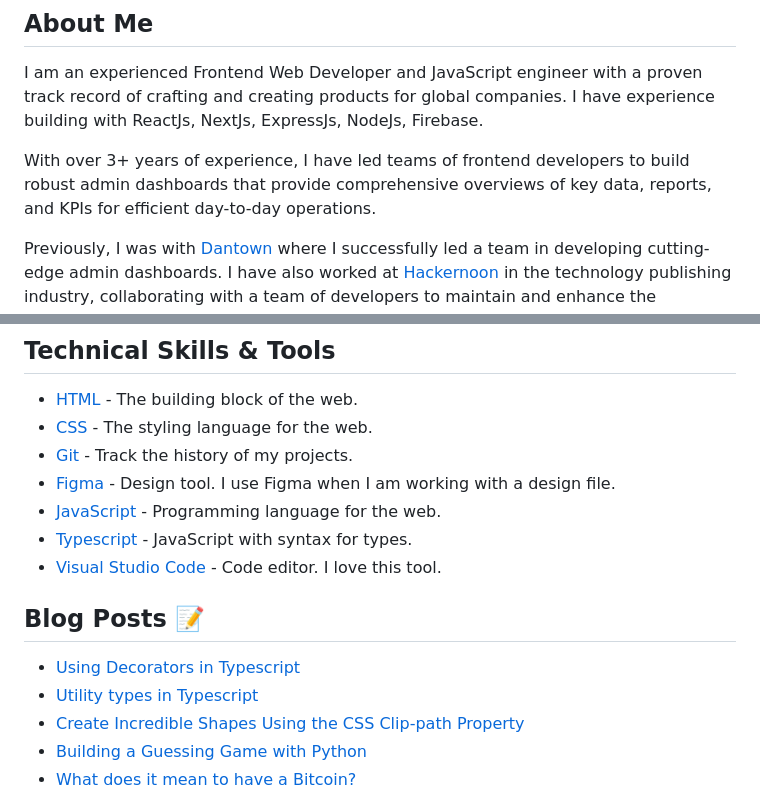
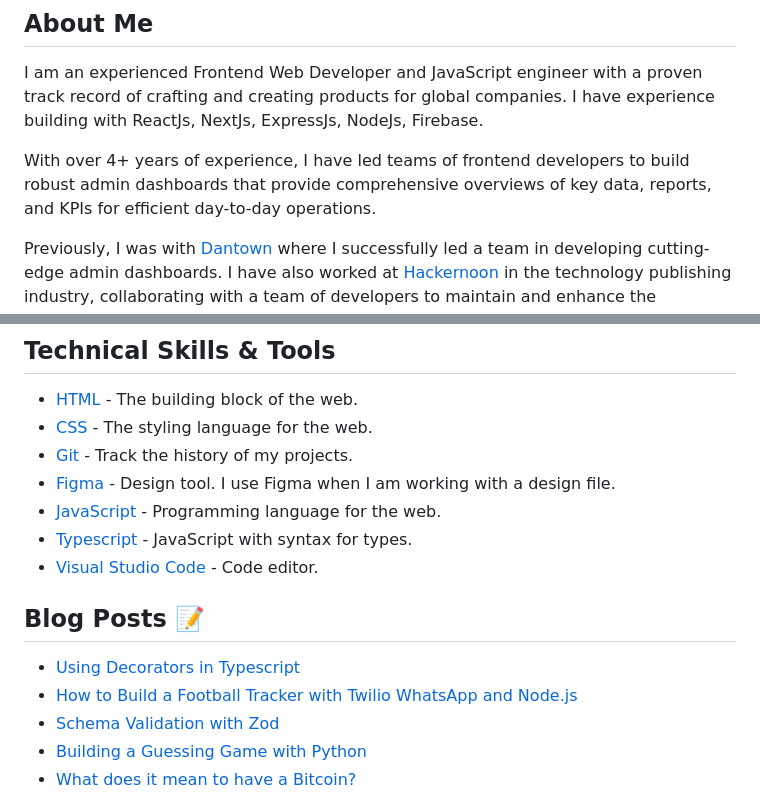
Before and after one commit to andemosa/andemosa, a Markdown page: README.md, 2 parts joined by grey strips. Drawn GitHub-style.

```diff
--- a/README.md
+++ b/README.md
@@ -8,7 +8,7 @@
 
 I am an experienced Frontend Web Developer and JavaScript engineer with a proven track record of crafting and creating products for global companies. I have experience building with ReactJs, NextJs, ExpressJs, NodeJs, Firebase.
 
-With over 3+ years of experience, I have led teams of frontend developers to build robust admin dashboards that provide comprehensive overviews of key data, reports, and KPIs for efficient day-to-day operations.
+With over 4+ years of experience, I have led teams of frontend developers to build robust admin dashboards that provide comprehensive overviews of key data, reports, and KPIs for efficient day-to-day operations.
 
 Previously, I was with [Dantown](https://godantown.com/) where I successfully led a team in developing cutting-edge admin dashboards. I have also worked at [Hackernoon](https://hackernoon.com/) in the technology publishing industry, collaborating with a team of developers to maintain and enhance the company's web products.
 
@@ -28,15 +28,15 @@ I spend my free time watching football
 - [Figma](https://www.figma.com/) - Design tool. I use Figma when I am working with a design file.
 - [JavaScript](https://developer.mozilla.org/en-US/docs/Web/javascript) - Programming language for the web.
 - [Typescript](https://www.typescriptlang.org/) - JavaScript with syntax for types.
-- [Visual Studio Code](https://code.visualstudio.com/) - Code editor. I love this tool.
+- [Visual Studio Code](https://code.visualstudio.com/) - Code editor.
 
 ## Blog Posts :memo:
 
 <!-- BLOG-POST-LIST:START -->
 
 - [Using Decorators in Typescript](https://hackernoon.com/using-decorators-in-typescript)
-- [Utility types in Typescript](https://hackernoon.com/utility-types-in-typescript-part-1-partial-required-readonly)
-- [Create Incredible Shapes Using the CSS Clip-path Property](https://hackernoon.com/create-incredible-shapes-using-the-css-clip-path-property)
+- [How to Build a Football Tracker with Twilio WhatsApp and Node.js](https://www.twilio.com/en-us/blog/football-tracker-twilio-whatsapp-node-js)
+- [Schema Validation with Zod](https://www.turing.com/blog/data-integrity-through-zod-validation)
 - [Building a Guessing Game with Python](https://dev.to/andemosa/building-a-guessing-game-with-python-g7m)
 - [What does it mean to have a Bitcoin?](https://andemosa.hashnode.dev/what-does-it-mean-to-have-a-bitcoin)
 <!-- BLOG-POST-LIST:END -->
```
